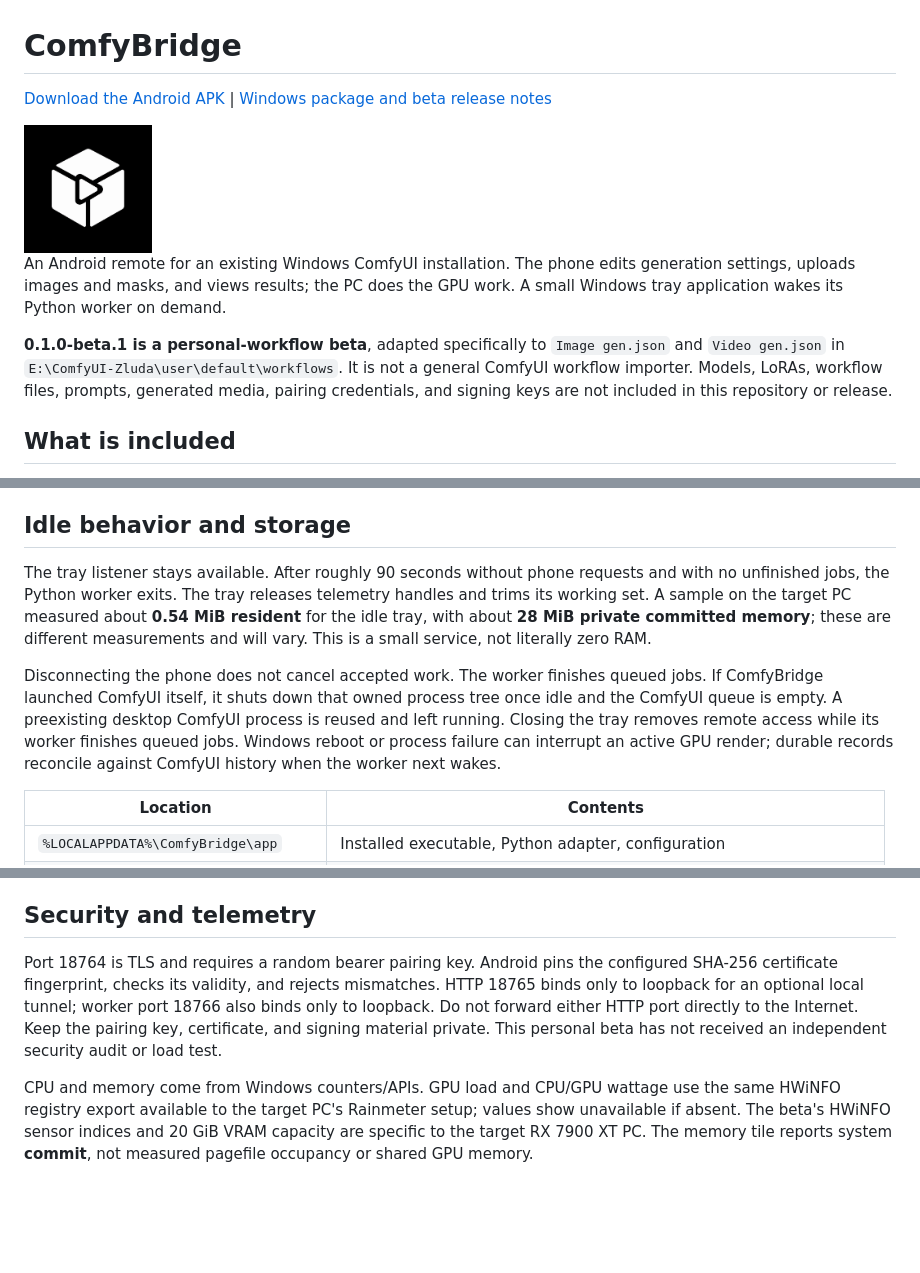
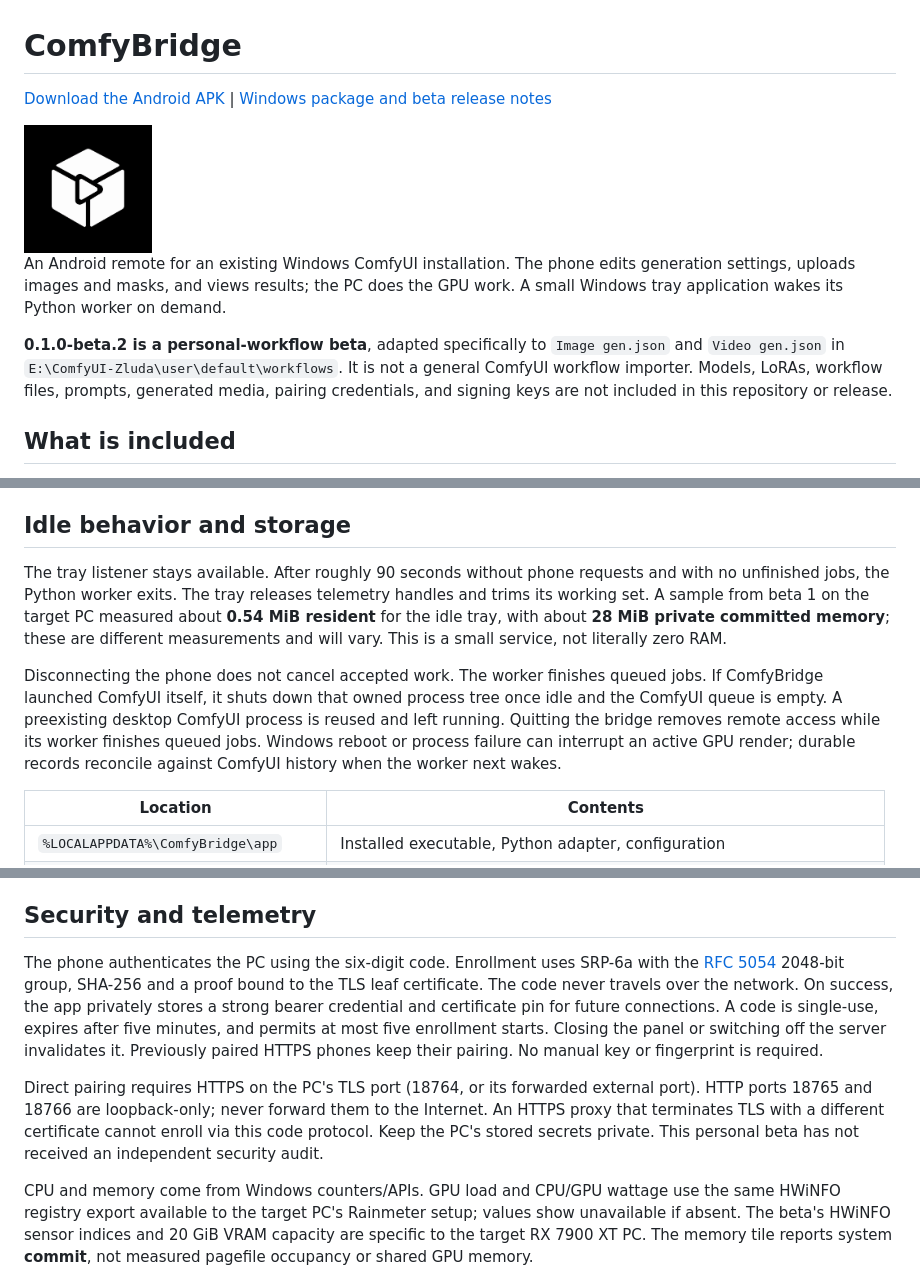
Before and after one commit to gkoogz/ComfyBridge, a Markdown page: README.md, 3 parts joined by grey strips. Rendered like a GitHub page; blank space fills up the shorter version.

```diff
--- a/README.md
+++ b/README.md
@@ -6,7 +6,7 @@
 
 An Android remote for an existing Windows ComfyUI installation. The phone edits generation settings, uploads images and masks, and views results; the PC does the GPU work. A small Windows tray application wakes its Python worker on demand.
 
-**0.1.0-beta.1 is a personal-workflow beta**, adapted specifically to `Image gen.json` and `Video gen.json` in `E:\ComfyUI-Zluda\user\default\workflows`. It is not a general ComfyUI workflow importer. Models, LoRAs, workflow files, prompts, generated media, pairing credentials, and signing keys are not included in this repository or release.
+**0.1.0-beta.2 is a personal-workflow beta**, adapted specifically to `Image gen.json` and `Video gen.json` in `E:\ComfyUI-Zluda\user\default\workflows`. It is not a general ComfyUI workflow importer. Models, LoRAs, workflow files, prompts, generated media, pairing credentials, and signing keys are not included in this repository or release.
 
 ## What is included
 
@@ -50,9 +56,9 @@ Batch seeds increment when the batch is accepted; disabling increment repeats th
 
 ## Idle behavior and storage
 
-The tray listener stays available. After roughly 90 seconds without phone requests and with no unfinished jobs, the Python worker exits. The tray releases telemetry handles and trims its working set. A sample on the target PC measured about **0.54 MiB resident** for the idle tray, with about **28 MiB private committed memory**; these are different measurements and will vary. This is a small service, not literally zero RAM.
+The tray listener stays available. After roughly 90 seconds without phone requests and with no unfinished jobs, the Python worker exits. The tray releases telemetry handles and trims its working set. A sample from beta 1 on the target PC measured about **0.54 MiB resident** for the idle tray, with about **28 MiB private committed memory**; these are different measurements and will vary. This is a small service, not literally zero RAM.
 
-Disconnecting the phone does not cancel accepted work. The worker finishes queued jobs. If ComfyBridge launched ComfyUI itself, it shuts down that owned process tree once idle and the ComfyUI queue is empty. A preexisting desktop ComfyUI process is reused and left running. Closing the tray removes remote access while its worker finishes queued jobs. Windows reboot or process failure can interrupt an active GPU render; durable records reconcile against ComfyUI history when the worker next wakes.
+Disconnecting the phone does not cancel accepted work. The worker finishes queued jobs. If ComfyBridge launched ComfyUI itself, it shuts down that owned process tree once idle and the ComfyUI queue is empty. A preexisting desktop ComfyUI process is reused and left running. Quitting the bridge removes remote access while its worker finishes queued jobs. Windows reboot or process failure can interrupt an active GPU render; durable records reconcile against ComfyUI history when the worker next wakes.
 
 | Location | Contents |
 | --- | --- |
@@ -67,7 +73,9 @@ Archive changes library visibility; it does not move or delete the original file
 
 ## Security and telemetry
 
-Port 18764 is TLS and requires a random bearer pairing key. Android pins the configured SHA-256 certificate fingerprint, checks its validity, and rejects mismatches. HTTP 18765 binds only to loopback for an optional local tunnel; worker port 18766 also binds only to loopback. Do not forward either HTTP port directly to the Internet. Keep the pairing key, certificate, and signing material private. This personal beta has not received an independent security audit or load test.
+The phone authenticates the PC using the six-digit code. Enrollment uses SRP-6a with the [RFC 5054](https://www.rfc-editor.org/rfc/rfc5054#appendix-A) 2048-bit group, SHA-256 and a proof bound to the TLS leaf certificate. The code never travels over the network. On success, the app privately stores a strong bearer credential and certificate pin for future connections. A code is single-use, expires after five minutes, and permits at most five enrollment starts. Closing the panel or switching off the server invalidates it. Previously paired HTTPS phones keep their pairing. No manual key or fingerprint is required.
+
+Direct pairing requires HTTPS on the PC's TLS port (18764, or its forwarded external port). HTTP ports 18765 and 18766 are loopback-only; never forward them to the Internet. An HTTPS proxy that terminates TLS with a different certificate cannot enroll via this code protocol. Keep the PC's stored secrets private. This personal beta has not received an independent security audit.
 
 CPU and memory come from Windows counters/APIs. GPU load and CPU/GPU wattage use the same HWiNFO registry export available to the target PC's Rainmeter setup; values show unavailable if absent. The beta's HWiNFO sensor indices and 20 GiB VRAM capacity are specific to the target RX 7900 XT PC. The memory tile reports system **commit**, not measured pagefile occupancy or shared GPU memory.
 
```
Also changed, not shown: other parts of README.md (+11 -4 lines), docs/BETA-TESTING.md (+9 -3 lines), docs/pc-panel.png (added), 15 other files.
